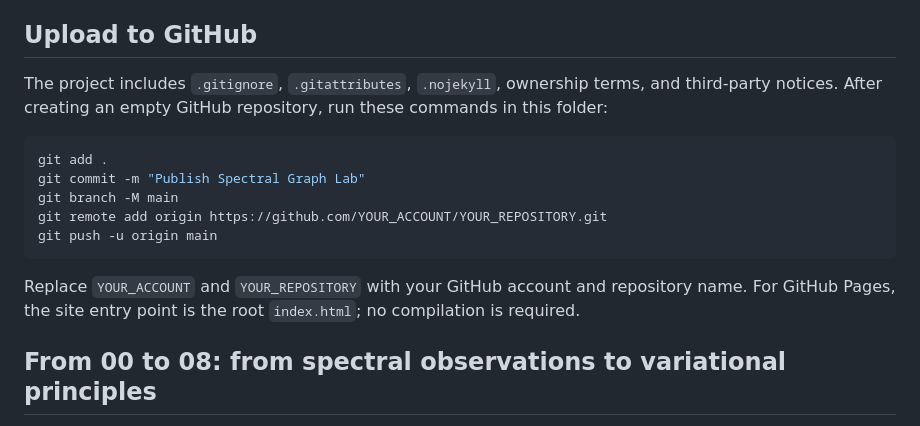
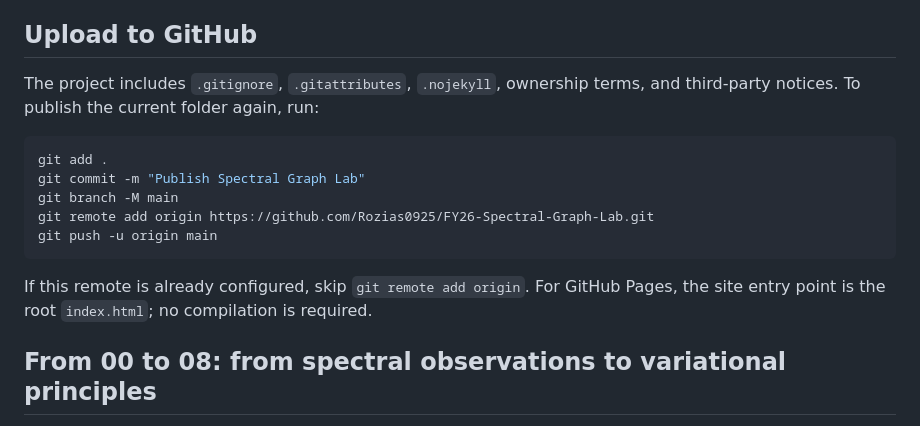
Before and after one commit to Rozias0925/FY26-Spectral-Graph-Lab, a Markdown page: README.en.md, the part around the change. GitHub-like rendering.

````diff
--- a/README.en.md
+++ b/README.en.md
@@ -14,17 +14,17 @@ Alternatively run `python -m http.server 8766 --bind 127.0.0.1` from this folder
 
 ## Upload to GitHub
 
-The project includes `.gitignore`, `.gitattributes`, `.nojekyll`, ownership terms, and third-party notices. After creating an empty GitHub repository, run these commands in this folder:
+The project includes `.gitignore`, `.gitattributes`, `.nojekyll`, ownership terms, and third-party notices. To publish the current folder again, run:
 
 ```bash
 git add .
 git commit -m "Publish Spectral Graph Lab"
 git branch -M main
-git remote add origin https://github.com/YOUR_ACCOUNT/YOUR_REPOSITORY.git
+git remote add origin https://github.com/Rozias0925/FY26-Spectral-Graph-Lab.git
 git push -u origin main
 ```
 
-Replace `YOUR_ACCOUNT` and `YOUR_REPOSITORY` with your GitHub account and repository name. For GitHub Pages, the site entry point is the root `index.html`; no compilation is required.
+If this remote is already configured, skip `git remote add origin`. For GitHub Pages, the site entry point is the root `index.html`; no compilation is required.
 
 ## From 00 to 08: from spectral observations to variational principles
 
````
Also changed, not shown: README.md (+3 -6 lines).
